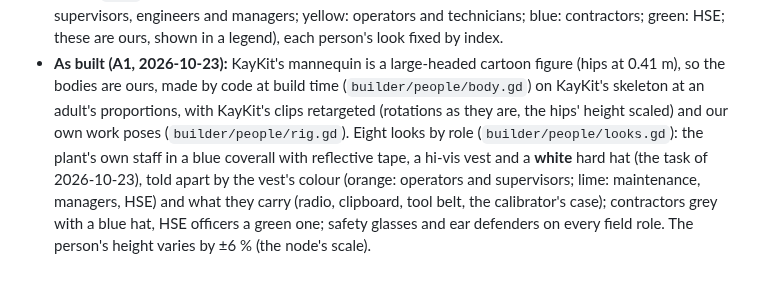
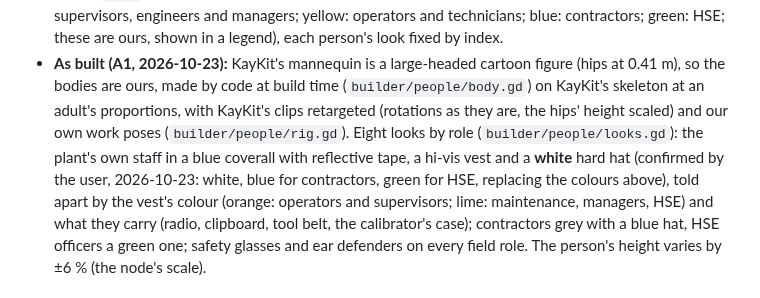
Before and after one commit to 5wHN28Dg/kks-explorer, a Markdown page: docs/PLANT3D.md, the part around the change. Drawn GitHub-style.

Commit message:
Plant A1: the hat colours as the user confirmed them (PLANT3D §18.2)
Co-Authored-By: Claude Opus 5.5 <noreply@anthropic.com>

```diff
--- a/docs/PLANT3D.md
+++ b/docs/PLANT3D.md
@@ -1401,7 +1401,7 @@ order, then each work's). A version 2 plant's snapshot always has `permits`, `pt
   are ours, made by code at build time (`builder/people/body.gd`) on KayKit's skeleton at an adult's proportions,
   with KayKit's clips retargeted (rotations as they are, the hips' height scaled) and our own work poses
   (`builder/people/rig.gd`). Eight looks by role (`builder/people/looks.gd`): the plant's own staff in a blue
-  coverall with reflective tape, a hi-vis vest and a **white** hard hat (the task of 2026-10-23), told apart by the
+  coverall with reflective tape, a hi-vis vest and a **white** hard hat (confirmed by the user, 2026-10-23: white, blue for contractors, green for HSE, replacing the colours above), told apart by the
   vest's colour (orange: operators and supervisors; lime: maintenance, managers, HSE) and what they carry (radio,
   clipboard, tool belt, the calibrator's case); contractors grey with a blue hat, HSE officers a green one; safety
   glasses and ear defenders on every field role. The person's height varies by ±6 % (the node's scale).
```
